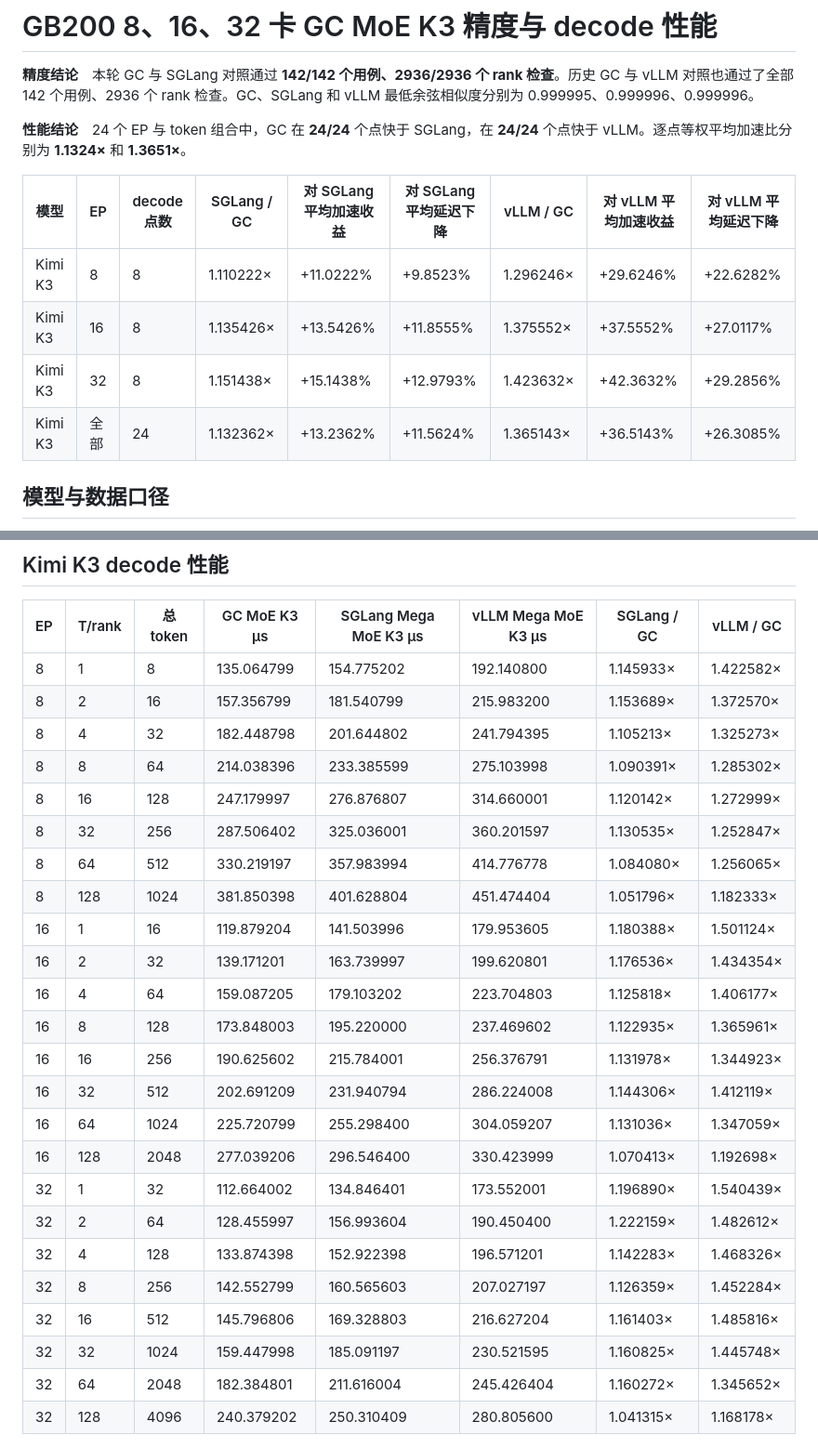
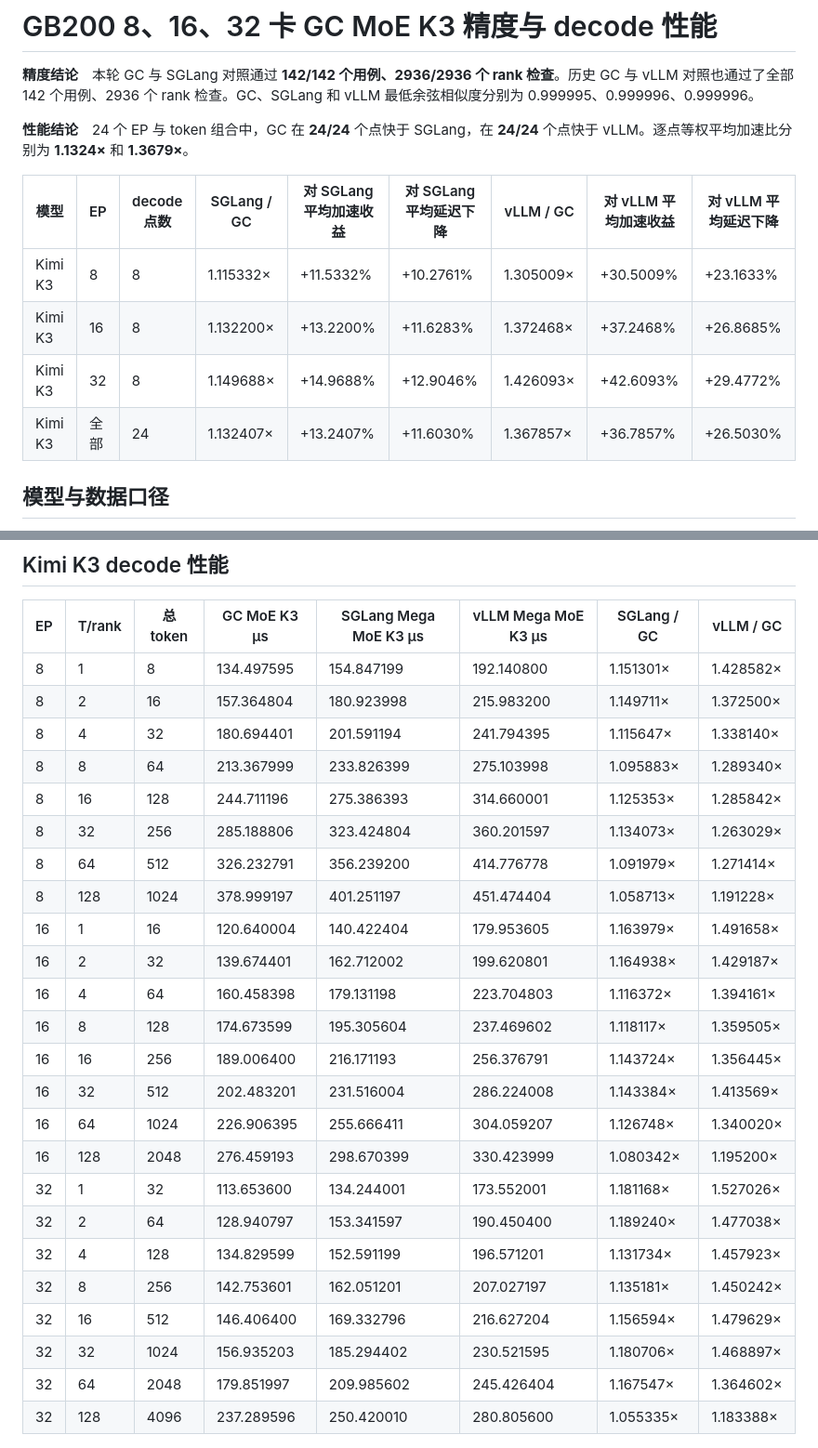
Before and after one commit to Bruce-Lee-LY/gc-moe, a Markdown page: docs/gb200_gc_moe_k3.md, 2 parts joined by grey strips. Shown at 93% size. Rendered like a GitHub page.

```diff
--- a/docs/gb200_gc_moe_k3.md
+++ b/docs/gb200_gc_moe_k3.md
@@ -2,14 +2,14 @@
 
 **精度结论**　本轮 GC 与 SGLang 对照通过 **142/142 个用例、2936/2936 个 rank 检查**。历史 GC 与 vLLM 对照也通过了全部 142 个用例、2936 个 rank 检查。GC、SGLang 和 vLLM 最低余弦相似度分别为 0.999995、0.999996、0.999996。
 
-**性能结论**　24 个 EP 与 token 组合中，GC 在 **24/24** 个点快于 SGLang，在 **24/24** 个点快于 vLLM。逐点等权平均加速比分别为 **1.1324×** 和 **1.3651×**。
+**性能结论**　24 个 EP 与 token 组合中，GC 在 **24/24** 个点快于 SGLang，在 **24/24** 个点快于 vLLM。逐点等权平均加速比分别为 **1.1324×** 和 **1.3679×**。
 
 | 模型 | EP | decode 点数 | SGLang / GC | 对 SGLang 平均加速收益 | 对 SGLang 平均延迟下降 | vLLM / GC | 对 vLLM 平均加速收益 | 对 vLLM 平均延迟下降 |
 | --- | --- | --- | --- | --- | --- | --- | --- | --- |
-| Kimi K3 | 8 | 8 | 1.110222× | +11.0222% | +9.8523% | 1.296246× | +29.6246% | +22.6282% |
-| Kimi K3 | 16 | 8 | 1.135426× | +13.5426% | +11.8555% | 1.375552× | +37.5552% | +27.0117% |
-| Kimi K3 | 32 | 8 | 1.151438× | +15.1438% | +12.9793% | 1.423632× | +42.3632% | +29.2856% |
-| Kimi K3 | 全部 | 24 | 1.132362× | +13.2362% | +11.5624% | 1.365143× | +36.5143% | +26.3085% |
+| Kimi K3 | 8 | 8 | 1.115332× | +11.5332% | +10.2761% | 1.305009× | +30.5009% | +23.1633% |
+| Kimi K3 | 16 | 8 | 1.132200× | +13.2200% | +11.6283% | 1.372468× | +37.2468% | +26.8685% |
+| Kimi K3 | 32 | 8 | 1.149688× | +14.9688% | +12.9046% | 1.426093× | +42.6093% | +29.4772% |
+| Kimi K3 | 全部 | 24 | 1.132407× | +13.2407% | +11.6030% | 1.367857× | +36.7857% | +26.5030% |
 
 ## 模型与数据口径
 
@@ -230,30 +230,30 @@ routed 采用 FP8 激活与 FP4 权重，shared 采用 BF16 权重，SiTU 参数
 
 | EP | T/rank | 总 token | GC MoE K3 µs | SGLang Mega MoE K3 µs | vLLM Mega MoE K3 µs | SGLang / GC | vLLM / GC |
 | --- | --- | --- | --- | --- | --- | --- | --- |
-| 8 | 1 | 8 | 135.064799 | 154.775202 | 192.140800 | 1.145933× | 1.422582× |
-| 8 | 2 | 16 | 157.356799 | 181.540799 | 215.983200 | 1.153689× | 1.372570× |
-| 8 | 4 | 32 | 182.448798 | 201.644802 | 241.794395 | 1.105213× | 1.325273× |
-| 8 | 8 | 64 | 214.038396 | 233.385599 | 275.103998 | 1.090391× | 1.285302× |
-| 8 | 16 | 128 | 247.179997 | 276.876807 | 314.660001 | 1.120142× | 1.272999× |
-| 8 | 32 | 256 | 287.506402 | 325.036001 | 360.201597 | 1.130535× | 1.252847× |
-| 8 | 64 | 512 | 330.219197 | 357.983994 | 414.776778 | 1.084080× | 1.256065× |
-| 8 | 128 | 1024 | 381.850398 | 401.628804 | 451.474404 | 1.051796× | 1.182333× |
-| 16 | 1 | 16 | 119.879204 | 141.503996 | 179.953605 | 1.180388× | 1.501124× |
-| 16 | 2 | 32 | 139.171201 | 163.739997 | 199.620801 | 1.176536× | 1.434354× |
-| 16 | 4 | 64 | 159.087205 | 179.103202 | 223.704803 | 1.125818× | 1.406177× |
-| 16 | 8 | 128 | 173.848003 | 195.220000 | 237.469602 | 1.122935× | 1.365961× |
-| 16 | 16 | 256 | 190.625602 | 215.784001 | 256.376791 | 1.131978× | 1.344923× |
-| 16 | 32 | 512 | 202.691209 | 231.940794 | 286.224008 | 1.144306× | 1.412119× |
-| 16 | 64 | 1024 | 225.720799 | 255.298400 | 304.059207 | 1.131036× | 1.347059× |
-| 16 | 128 | 2048 | 277.039206 | 296.546400 | 330.423999 | 1.070413× | 1.192698× |
-| 32 | 1 | 32 | 112.664002 | 134.846401 | 173.552001 | 1.196890× | 1.540439× |
-| 32 | 2 | 64 | 128.455997 | 156.993604 | 190.450400 | 1.222159× | 1.482612× |
-| 32 | 4 | 128 | 133.874398 | 152.922398 | 196.571201 | 1.142283× | 1.468326× |
-| 32 | 8 | 256 | 142.552799 | 160.565603 | 207.027197 | 1.126359× | 1.452284× |
-| 32 | 16 | 512 | 145.796806 | 169.328803 | 216.627204 | 1.161403× | 1.485816× |
-| 32 | 32 | 1024 | 159.447998 | 185.091197 | 230.521595 | 1.160825× | 1.445748× |
-| 32 | 64 | 2048 | 182.384801 | 211.616004 | 245.426404 | 1.160272× | 1.345652× |
-| 32 | 128 | 4096 | 240.379202 | 250.310409 | 280.805600 | 1.041315× | 1.168178× |
+| 8 | 1 | 8 | 134.497595 | 154.847199 | 192.140800 | 1.151301× | 1.428582× |
+| 8 | 2 | 16 | 157.364804 | 180.923998 | 215.983200 | 1.149711× | 1.372500× |
+| 8 | 4 | 32 | 180.694401 | 201.591194 | 241.794395 | 1.115647× | 1.338140× |
+| 8 | 8 | 64 | 213.367999 | 233.826399 | 275.103998 | 1.095883× | 1.289340× |
+| 8 | 16 | 128 | 244.711196 | 275.386393 | 314.660001 | 1.125353× | 1.285842× |
+| 8 | 32 | 256 | 285.188806 | 323.424804 | 360.201597 | 1.134073× | 1.263029× |
+| 8 | 64 | 512 | 326.232791 | 356.239200 | 414.776778 | 1.091979× | 1.271414× |
+| 8 | 128 | 1024 | 378.999197 | 401.251197 | 451.474404 | 1.058713× | 1.191228× |
+| 16 | 1 | 16 | 120.640004 | 140.422404 | 179.953605 | 1.163979× | 1.491658× |
+| 16 | 2 | 32 | 139.674401 | 162.712002 | 199.620801 | 1.164938× | 1.429187× |
+| 16 | 4 | 64 | 160.458398 | 179.131198 | 223.704803 | 1.116372× | 1.394161× |
+| 16 | 8 | 128 | 174.673599 | 195.305604 | 237.469602 | 1.118117× | 1.359505× |
+| 16 | 16 | 256 | 189.006400 | 216.171193 | 256.376791 | 1.143724× | 1.356445× |
+| 16 | 32 | 512 | 202.483201 | 231.516004 | 286.224008 | 1.143384× | 1.413569× |
+| 16 | 64 | 1024 | 226.906395 | 255.666411 | 304.059207 | 1.126748× | 1.340020× |
+| 16 | 128 | 2048 | 276.459193 | 298.670399 | 330.423999 | 1.080342× | 1.195200× |
+| 32 | 1 | 32 | 113.653600 | 134.244001 | 173.552001 | 1.181168× | 1.527026× |
+| 32 | 2 | 64 | 128.940797 | 153.341597 | 190.450400 | 1.189240× | 1.477038× |
+| 32 | 4 | 128 | 134.829599 | 152.591199 | 196.571201 | 1.131734× | 1.457923× |
+| 32 | 8 | 256 | 142.753601 | 162.051201 | 207.027197 | 1.135181× | 1.450242× |
+| 32 | 16 | 512 | 146.406400 | 169.332796 | 216.627204 | 1.156594× | 1.479629× |
+| 32 | 32 | 1024 | 156.935203 | 185.294402 | 230.521595 | 1.180706× | 1.468897× |
+| 32 | 64 | 2048 | 179.851997 | 209.985602 | 245.426404 | 1.167547× | 1.364602× |
+| 32 | 128 | 4096 | 237.289596 | 250.420010 | 280.805600 | 1.055335× | 1.183388× |
 
 ![Kimi K3 decode 延迟与加速比](gb200_gc_moe_k3.png)
 
```
Also changed, not shown: other parts of docs/gb200_gc_moe_k3.md (+78 -78 lines), docs/gb200_gc_moe_k3.png, 5 other files.
